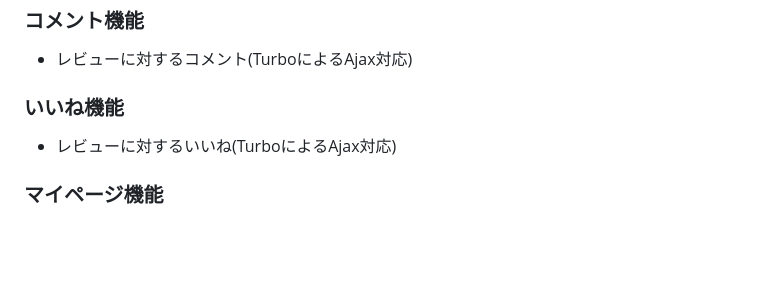
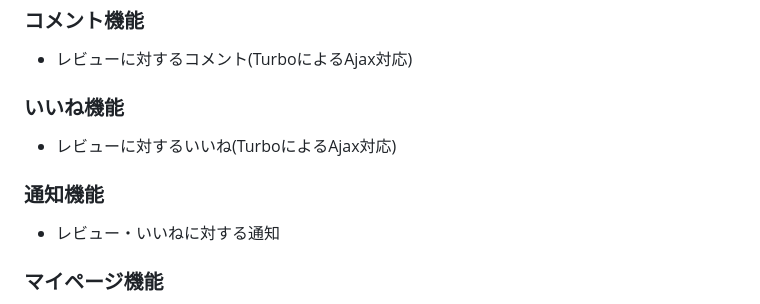
Before and after one commit to taka292/minire, a Markdown page: README.md, the part around the change. Drawn GitHub-style; blank space fills up the shorter version.

Commit message:
通知機能の追記

```diff
--- a/README.md
+++ b/README.md
@@ -204,6 +204,10 @@ https://github.com/user-attachments/assets/3c3d9eff-25ef-41d9-95c7-b20eb2423f2d
 
 - レビューに対するいいね(TurboによるAjax対応)
 
+### 通知機能
+
+- レビュー・いいねに対する通知
+
 ### マイページ機能
 
 - プロフィール表示・編集
```
